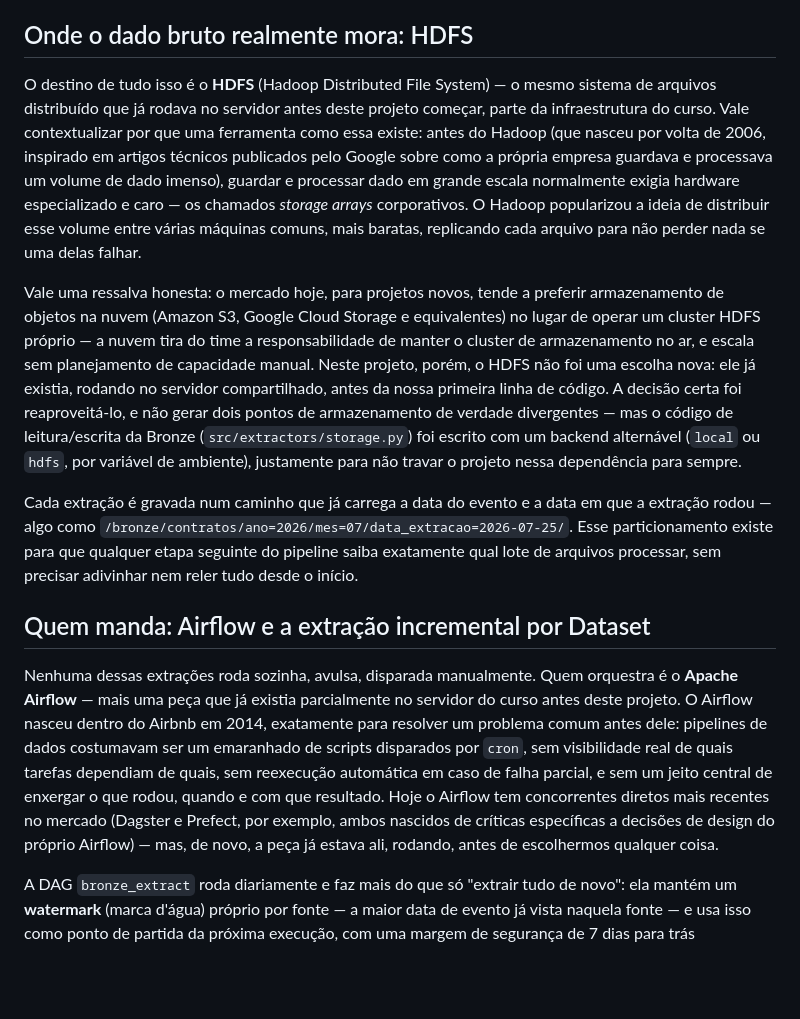
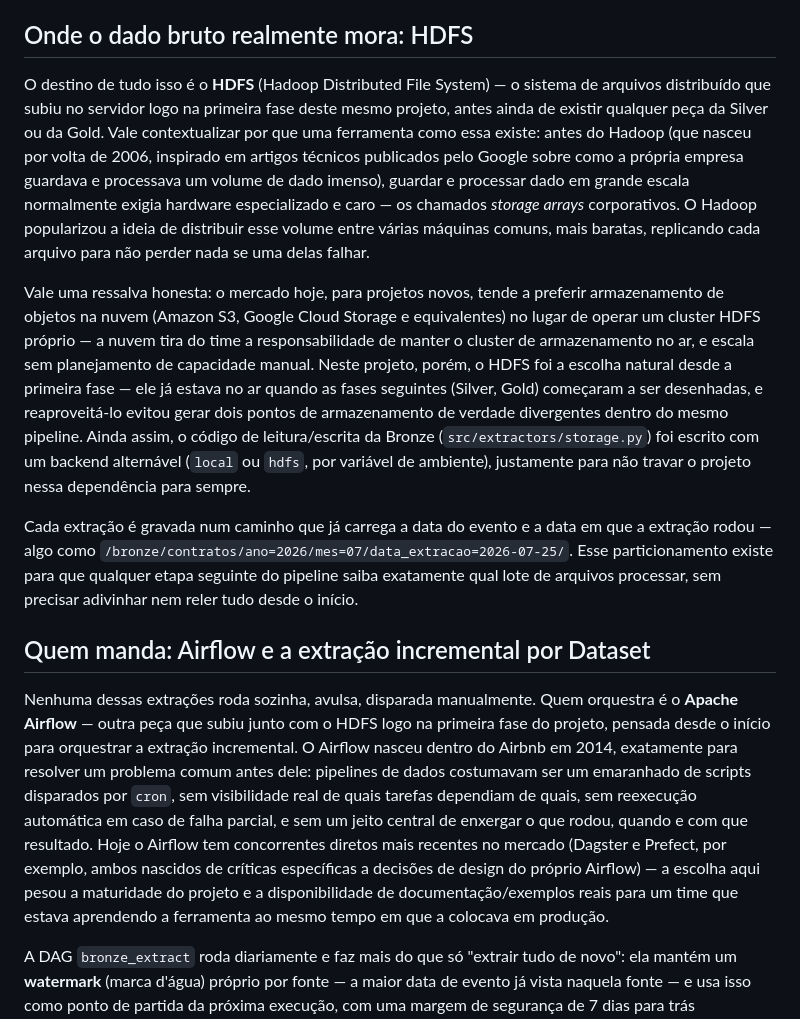
Before and after one commit to jaimejrs/data-engineering-lab-PY03, a Markdown page: slide-html/artigos-medium/02-ingestao-bronze.md, the part around the change. GitHub-like rendering; blank space fills up the shorter version.

```diff
--- a/slide-html/artigos-medium/02-ingestao-bronze.md
+++ b/slide-html/artigos-medium/02-ingestao-bronze.md
@@ -31,15 +31,15 @@ Um problema real apareceu ao carregar o histórico completo das tabelas do Postg
 
 ## Onde o dado bruto realmente mora: HDFS
 
-O destino de tudo isso é o **HDFS** (Hadoop Distributed File System) — o mesmo sistema de arquivos distribuído que já rodava no servidor antes deste projeto começar, parte da infraestrutura do curso. Vale contextualizar por que uma ferramenta como essa existe: antes do Hadoop (que nasceu por volta de 2006, inspirado em artigos técnicos publicados pelo Google sobre como a própria empresa guardava e processava um volume de dado imenso), guardar e processar dado em grande escala normalmente exigia hardware especializado e caro — os chamados *storage arrays* corporativos. O Hadoop popularizou a ideia de distribuir esse volume entre várias máquinas comuns, mais baratas, replicando cada arquivo para não perder nada se uma delas falhar.
+O destino de tudo isso é o **HDFS** (Hadoop Distributed File System) — o sistema de arquivos distribuído que subiu no servidor logo na primeira fase deste mesmo projeto, antes ainda de existir qualquer peça da Silver ou da Gold. Vale contextualizar por que uma ferramenta como essa existe: antes do Hadoop (que nasceu por volta de 2006, inspirado em artigos técnicos publicados pelo Google sobre como a própria empresa guardava e processava um volume de dado imenso), guardar e processar dado em grande escala normalmente exigia hardware especializado e caro — os chamados *storage arrays* corporativos. O Hadoop popularizou a ideia de distribuir esse volume entre várias máquinas comuns, mais baratas, replicando cada arquivo para não perder nada se uma delas falhar.
 
-Vale uma ressalva honesta: o mercado hoje, para projetos novos, tende a preferir armazenamento de objetos na nuvem (Amazon S3, Google Cloud Storage e equivalentes) no lugar de operar um cluster HDFS próprio — a nuvem tira do time a responsabilidade de manter o cluster de armazenamento no ar, e escala sem planejamento de capacidade manual. Neste projeto, porém, o HDFS não foi uma escolha nova: ele já existia, rodando no servidor compartilhado, antes da nossa primeira linha de código. A decisão certa foi reaproveitá-lo, e não gerar dois pontos de armazenamento de verdade divergentes — mas o código de leitura/escrita da Bronze (`src/extractors/storage.py`) foi escrito com um backend alternável (`local` ou `hdfs`, por variável de ambiente), justamente para não travar o projeto nessa dependência para sempre.
+Vale uma ressalva honesta: o mercado hoje, para projetos novos, tende a preferir armazenamento de objetos na nuvem (Amazon S3, Google Cloud Storage e equivalentes) no lugar de operar um cluster HDFS próprio — a nuvem tira do time a responsabilidade de manter o cluster de armazenamento no ar, e escala sem planejamento de capacidade manual. Neste projeto, porém, o HDFS foi a escolha natural desde a primeira fase — ele já estava no ar quando as fases seguintes (Silver, Gold) começaram a ser desenhadas, e reaproveitá-lo evitou gerar dois pontos de armazenamento de verdade divergentes dentro do mesmo pipeline. Ainda assim, o código de leitura/escrita da Bronze (`src/extractors/storage.py`) foi escrito com um backend alternável (`local` ou `hdfs`, por variável de ambiente), justamente para não travar o projeto nessa dependência para sempre.
 
 Cada extração é gravada num caminho que já carrega a data do evento e a data em que a extração rodou — algo como `/bronze/contratos/ano=2026/mes=07/data_extracao=2026-07-25/`. Esse particionamento existe para que qualquer etapa seguinte do pipeline saiba exatamente qual lote de arquivos processar, sem precisar adivinhar nem reler tudo desde o início.
 
 ## Quem manda: Airflow e a extração incremental por Dataset
 
-Nenhuma dessas extrações roda sozinha, avulsa, disparada manualmente. Quem orquestra é o **Apache Airflow** — mais uma peça que já existia parcialmente no servidor do curso antes deste projeto. O Airflow nasceu dentro do Airbnb em 2014, exatamente para resolver um problema comum antes dele: pipelines de dados costumavam ser um emaranhado de scripts disparados por `cron`, sem visibilidade real de quais tarefas dependiam de quais, sem reexecução automática em caso de falha parcial, e sem um jeito central de enxergar o que rodou, quando e com que resultado. Hoje o Airflow tem concorrentes diretos mais recentes no mercado (Dagster e Prefect, por exemplo, ambos nascidos de críticas específicas a decisões de design do próprio Airflow) — mas, de novo, a peça já estava ali, rodando, antes de escolhermos qualquer coisa.
+Nenhuma dessas extrações roda sozinha, avulsa, disparada manualmente. Quem orquestra é o **Apache Airflow** — outra peça que subiu junto com o HDFS logo na primeira fase do projeto, pensada desde o início para orquestrar a extração incremental. O Airflow nasceu dentro do Airbnb em 2014, exatamente para resolver um problema comum antes dele: pipelines de dados costumavam ser um emaranhado de scripts disparados por `cron`, sem visibilidade real de quais tarefas dependiam de quais, sem reexecução automática em caso de falha parcial, e sem um jeito central de enxergar o que rodou, quando e com que resultado. Hoje o Airflow tem concorrentes diretos mais recentes no mercado (Dagster e Prefect, por exemplo, ambos nascidos de críticas específicas a decisões de design do próprio Airflow) — a escolha aqui pesou a maturidade do projeto e a disponibilidade de documentação/exemplos reais para um time que estava aprendendo a ferramenta ao mesmo tempo em que a colocava em produção.
 
 A DAG `bronze_extract` roda diariamente e faz mais do que só "extrair tudo de novo": ela mantém um **watermark** (marca d'água) próprio por fonte — a maior data de evento já vista naquela fonte — e usa isso como ponto de partida da próxima execução, com uma margem de segurança de 7 dias para trás (`LOOKBACK_DAYS`), porque um lançamento pode entrar na origem com data retroativa depois que já avançamos o watermark. Reprocessar essa sobreposição não é um problema: a camada Silver (assunto da parte 3) foi construída para ser idempotente a isso.
 
```
Also changed, not shown: slide-html/artigos-medium/01-servidor-e-infraestrutura.md (+7 -7 lines).
